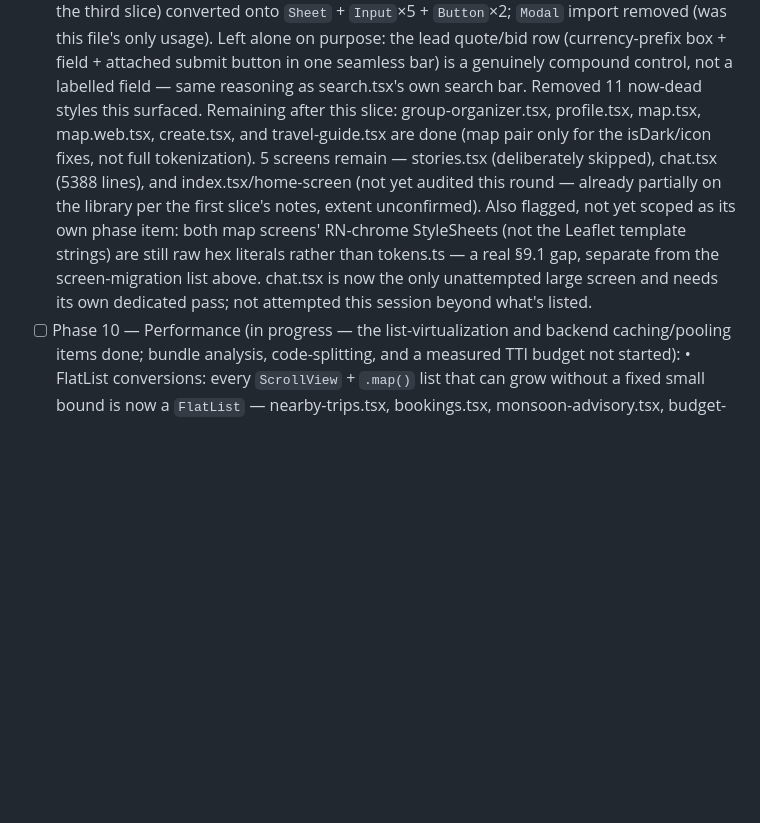
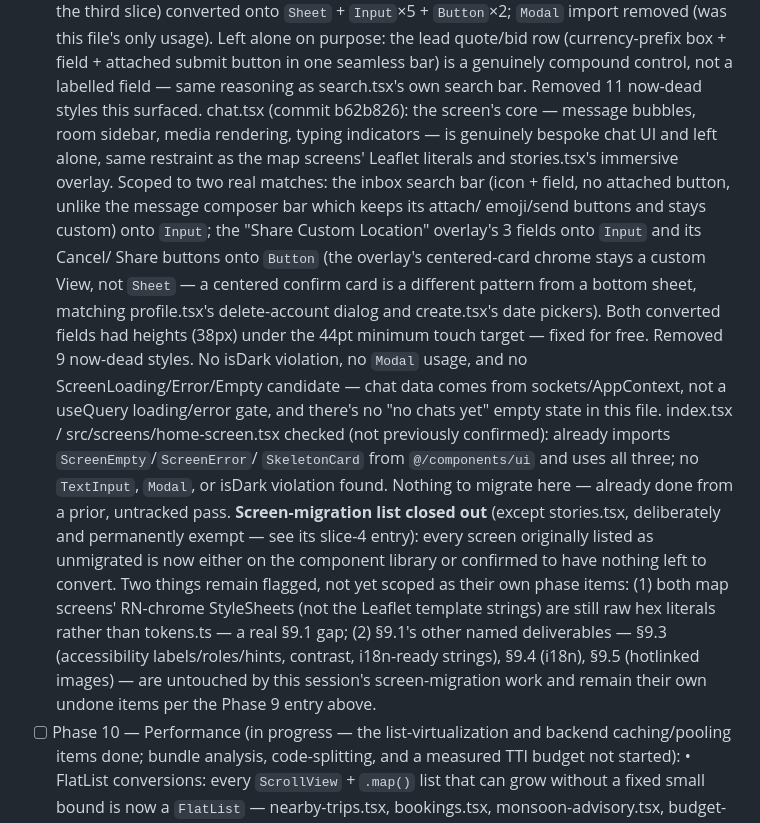
Before and after one commit to aryanraj0316-lang/TravelStar, a Markdown page: docs/REMEDIATION.md, the part around the change. GitHub-like rendering; blank space fills up the shorter version.

Commit message:
Phase 9.1 tracker: backfill chat.tsx (b62b826), confirm home-screen.tsx already done, close out screen-migration list
Co-Authored-By: Claude Sonnet 5 <noreply@anthropic.com>
Claude-Session: https://claude.ai/code/session_017MXLPaSxHELg8ATCQezdHA

```diff
--- a/docs/REMEDIATION.md
+++ b/docs/REMEDIATION.md
@@ -2094,18 +2094,41 @@ partial, exactly what's blocking full completion.
       seamless bar) is a genuinely compound control, not a labelled
       field — same reasoning as search.tsx's own search bar. Removed 11
       now-dead styles this surfaced.
-      Remaining after this slice: group-organizer.tsx, profile.tsx,
-      map.tsx, map.web.tsx, create.tsx, and travel-guide.tsx are done (map
-      pair only for the isDark/icon fixes, not full tokenization). 5
-      screens remain — stories.tsx (deliberately skipped), chat.tsx (5388
-      lines), and index.tsx/home-screen (not yet audited this round —
-      already partially on the library per the first slice's notes,
-      extent unconfirmed). Also flagged, not yet scoped as its own phase
-      item: both map screens' RN-chrome StyleSheets (not the Leaflet
-      template strings) are still raw hex literals rather than tokens.ts —
-      a real §9.1 gap, separate from the screen-migration list above.
-      chat.tsx is now the only unattempted large screen and needs its own
-      dedicated pass; not attempted this session beyond what's listed.
+      chat.tsx (commit b62b826): the screen's core — message bubbles,
+      room sidebar, media rendering, typing indicators — is genuinely
+      bespoke chat UI and left alone, same restraint as the map screens'
+      Leaflet literals and stories.tsx's immersive overlay. Scoped to two
+      real matches: the inbox search bar (icon + field, no attached
+      button, unlike the message composer bar which keeps its attach/
+      emoji/send buttons and stays custom) onto `Input`; the "Share
+      Custom Location" overlay's 3 fields onto `Input` and its Cancel/
+      Share buttons onto `Button` (the overlay's centered-card chrome
+      stays a custom View, not `Sheet` — a centered confirm card is a
+      different pattern from a bottom sheet, matching profile.tsx's
+      delete-account dialog and create.tsx's date pickers). Both
+      converted fields had heights (38px) under the 44pt minimum touch
+      target — fixed for free. Removed 9 now-dead styles. No isDark
+      violation, no `Modal` usage, and no ScreenLoading/Error/Empty
+      candidate — chat data comes from sockets/AppContext, not a
+      useQuery loading/error gate, and there's no "no chats yet" empty
+      state in this file.
+      index.tsx / src/screens/home-screen.tsx checked (not previously
+      confirmed): already imports `ScreenEmpty`/`ScreenError`/
+      `SkeletonCard` from `@/components/ui` and uses all three; no
+      `TextInput`, `Modal`, or isDark violation found. Nothing to migrate
+      here — already done from a prior, untracked pass.
+      **Screen-migration list closed out** (except stories.tsx,
+      deliberately and permanently exempt — see its slice-4 entry): every
+      screen originally listed as unmigrated is now either on the
+      component library or confirmed to have nothing left to convert.
+      Two things remain flagged, not yet scoped as their own phase items:
+      (1) both map screens' RN-chrome StyleSheets (not the Leaflet
+      template strings) are still raw hex literals rather than tokens.ts
+      — a real §9.1 gap; (2) §9.1's other named deliverables — §9.3
+      (accessibility labels/roles/hints, contrast, i18n-ready strings),
+      §9.4 (i18n), §9.5 (hotlinked images) — are untouched by this
+      session's screen-migration work and remain their own undone items
+      per the Phase 9 entry above.
 - [ ] Phase 10 — Performance (in progress — the list-virtualization and
       backend caching/pooling items done; bundle analysis, code-splitting,
       and a measured TTI budget not started):
```
